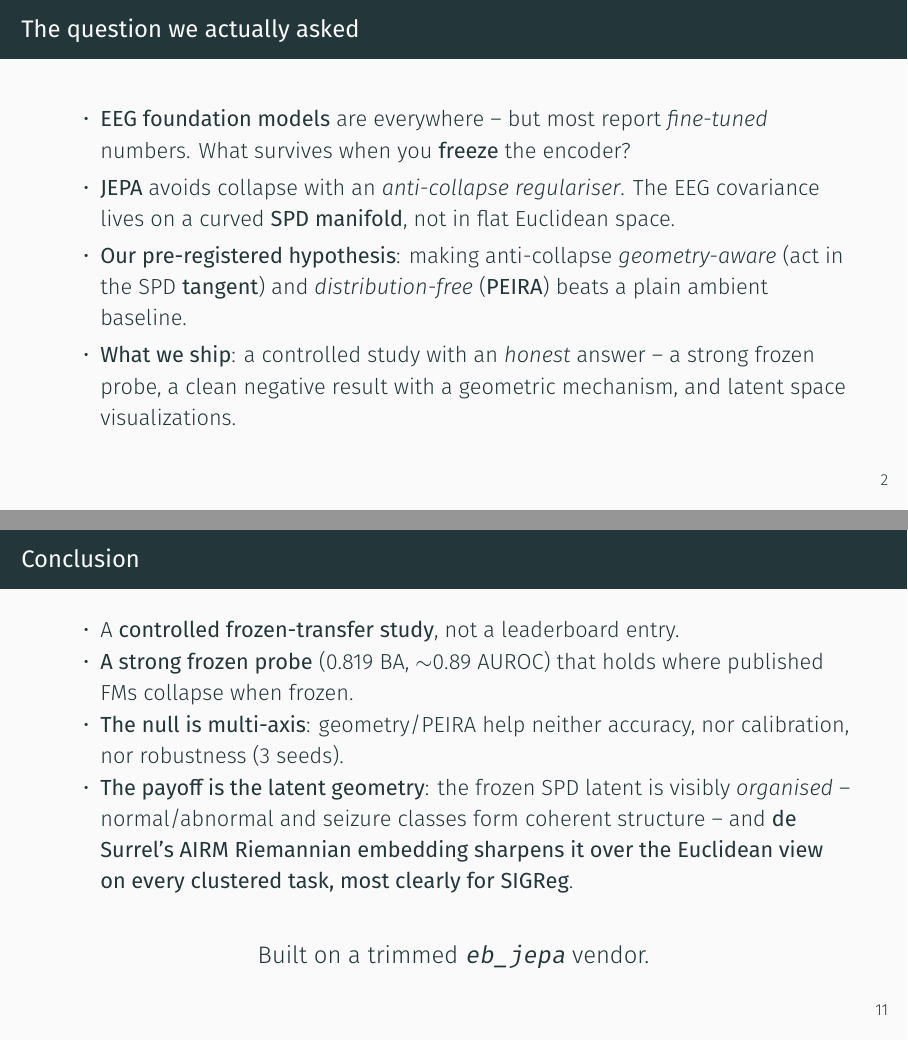
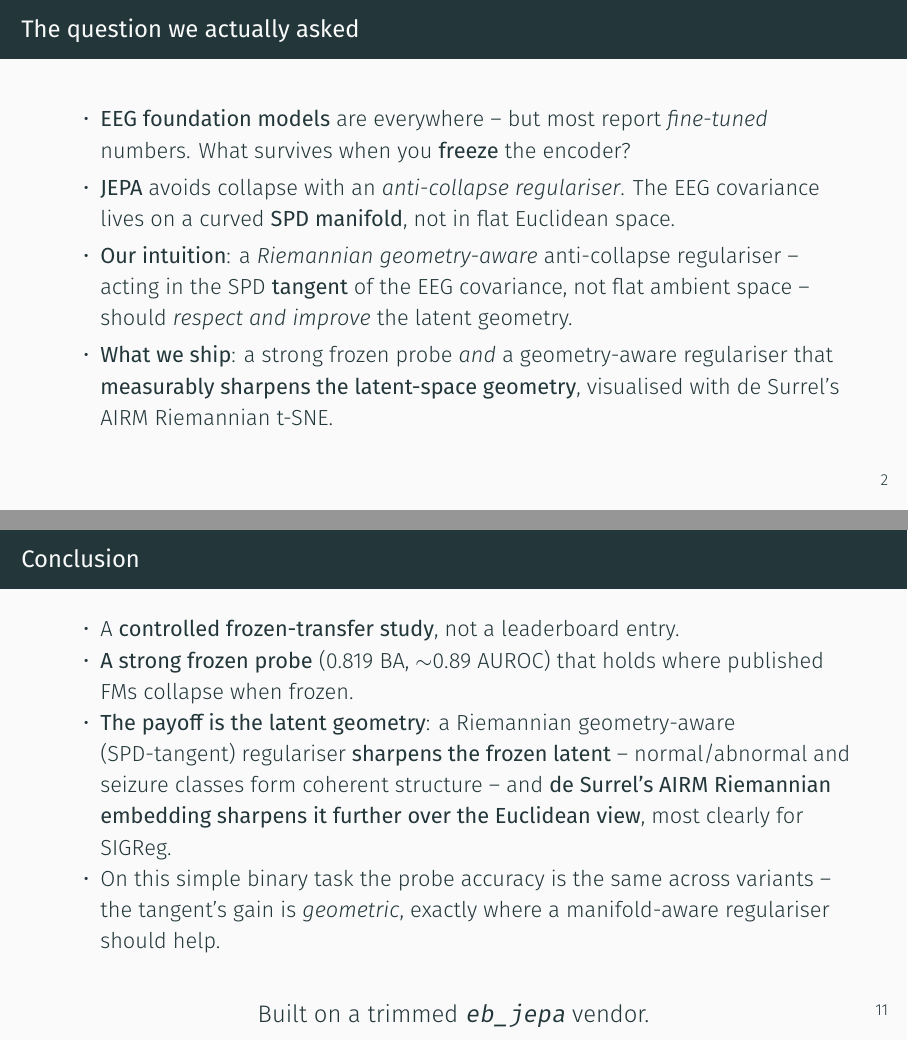
Before and after one commit to Tariolle/hello-worlds, LaTeX slides (presentation/main.tex): pages 5 and 19 of 24, joined at a grey line. Compiled offline with XeLaTeX.

Commit message:
docs: reframe motivation and conclusion around the geometry win

```diff
--- a/presentation/main.tex
+++ b/presentation/main.tex
@@ -84,8 +84,8 @@
   \begin{itemize}
     \item \textbf{EEG foundation models} are everywhere -- but most report \emph{fine-tuned} numbers. What survives when you \textbf{freeze} the encoder?
     \item \textbf{JEPA} avoids collapse with an \emph{anti-collapse regulariser}. The EEG covariance lives on a curved \textbf{SPD manifold}, not in flat Euclidean space.
-    \item \textbf{Our pre-registered hypothesis}: making anti-collapse \emph{geometry-aware} (act in the SPD \textbf{tangent}) and \emph{distribution-free} (\textbf{PEIRA}) beats a plain ambient baseline.
-    \item \textbf{What we ship}: a controlled study with an \emph{honest} answer -- a strong frozen probe, a clean negative result with a geometric mechanism, and latent space visualizations.
+    \item \textbf{Our intuition}: a \emph{Riemannian geometry-aware} anti-collapse regulariser -- acting in the SPD \textbf{tangent} of the EEG covariance, not flat ambient space -- should \emph{respect and improve} the latent geometry.
+    \item \textbf{What we ship}: a strong frozen probe \emph{and} a geometry-aware regulariser that \textbf{measurably sharpens the latent-space geometry}, visualised with de Surrel's AIRM Riemannian t-SNE.
   \end{itemize}
 \end{frame}
 
@@ -232,8 +232,8 @@
   \begin{itemize}
     \item A \textbf{controlled frozen-transfer study}, not a leaderboard entry.
     \item \textbf{A strong frozen probe} (\ba{} BA, $\sim$\aurocv{} AUROC) that holds where published FMs collapse when frozen.
-    \item \textbf{The null is multi-axis}: geometry/PEIRA help neither accuracy, nor calibration, nor robustness (3 seeds).
-    \item \textbf{The payoff is the latent geometry}: the frozen SPD latent is visibly \emph{organised} -- normal/abnormal and seizure classes form coherent structure -- and \textbf{de Surrel's AIRM Riemannian embedding sharpens it over the Euclidean view on every clustered task, most clearly for SIGReg}.
+    \item \textbf{The payoff is the latent geometry}: a Riemannian geometry-aware (SPD-tangent) regulariser \textbf{sharpens the frozen latent} -- normal/abnormal and seizure classes form coherent structure -- and \textbf{de Surrel's AIRM Riemannian embedding sharpens it further over the Euclidean view}, most clearly for SIGReg.
+    \item On this simple binary task the probe accuracy is the same across variants -- the tangent's gain is \emph{geometric}, exactly where a manifold-aware regulariser should help.
   \end{itemize}
   \vspace{1.0em}
   \begin{center}
```
Also changed, not shown: presentation/main.pdf.
